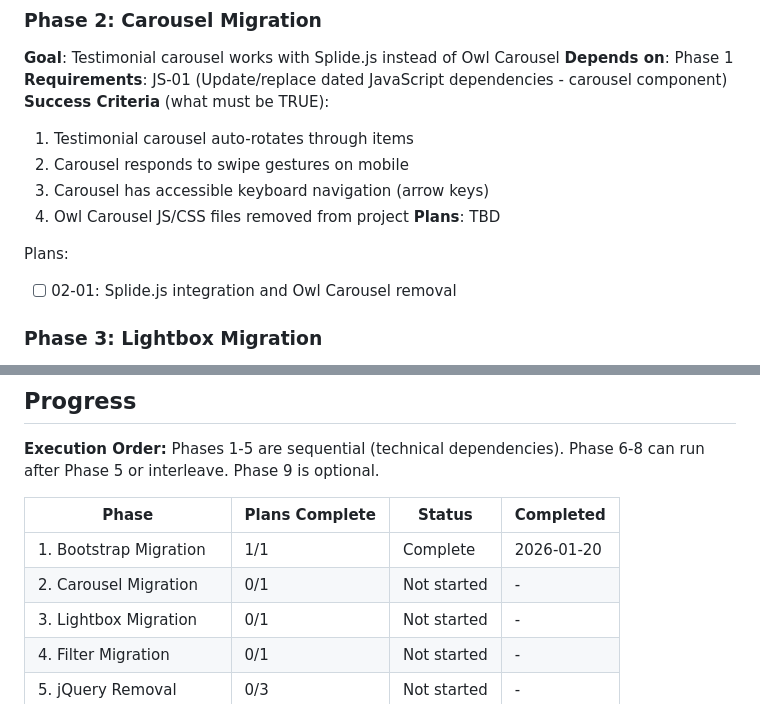
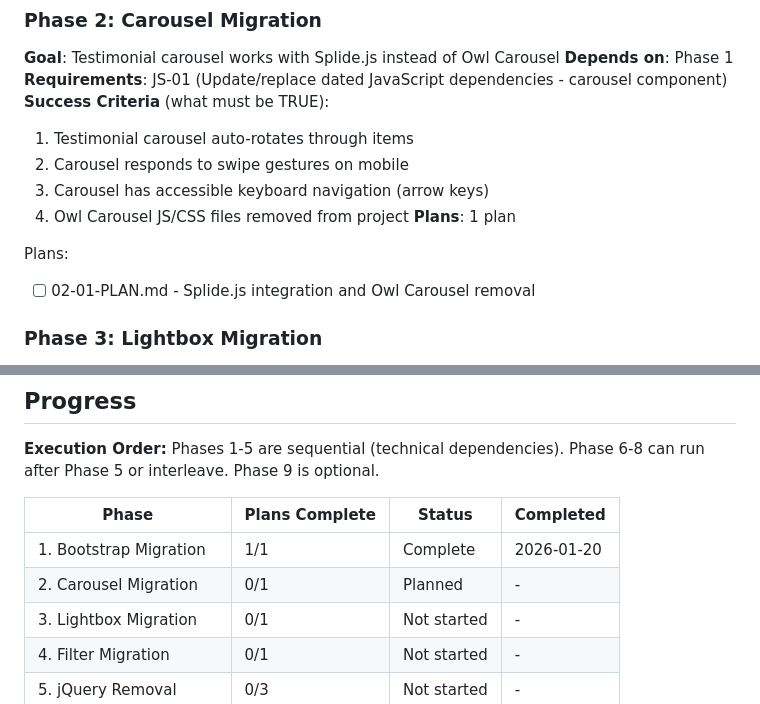
Before and after one commit to MMeffert/mitchellmeffert.com, a Markdown page: .planning/ROADMAP.md, 2 parts joined by grey strips. Rendered like a GitHub page.

Commit message:
docs(02): create carousel migration phase plan
Phase 02: Carousel Migration
- 1 plan in 1 wave
- Replace Owl Carousel v1.3.2 with Splide.js v4.1.4
- Remove 4 legacy files (3 CSS + 1 JS)
- Adds accessibility features (keyboard nav, pause on focus)
- Ready for execution

```diff
--- a/.planning/ROADMAP.md
+++ b/.planning/ROADMAP.md
@@ -48,10 +48,10 @@ Plans:
   2. Carousel responds to swipe gestures on mobile
   3. Carousel has accessible keyboard navigation (arrow keys)
   4. Owl Carousel JS/CSS files removed from project
-**Plans**: TBD
+**Plans**: 1 plan
 
 Plans:
-- [ ] 02-01: Splide.js integration and Owl Carousel removal
+- [ ] 02-01-PLAN.md - Splide.js integration and Owl Carousel removal
 
 ### Phase 3: Lightbox Migration
 **Goal**: Portfolio images open in PhotoSwipe lightbox instead of Magnific Popup
@@ -171,7 +171,7 @@ Phases 1-5 are sequential (technical dependencies). Phase 6-8 can run after Phas
 | Phase | Plans Complete | Status | Completed |
 |-------|----------------|--------|-----------|
 | 1. Bootstrap Migration | 1/1 | Complete | 2026-01-20 |
-| 2. Carousel Migration | 0/1 | Not started | - |
+| 2. Carousel Migration | 0/1 | Planned | - |
 | 3. Lightbox Migration | 0/1 | Not started | - |
 | 4. Filter Migration | 0/1 | Not started | - |
 | 5. jQuery Removal | 0/3 | Not started | - |
```
Also changed, not shown: 1 other file.
